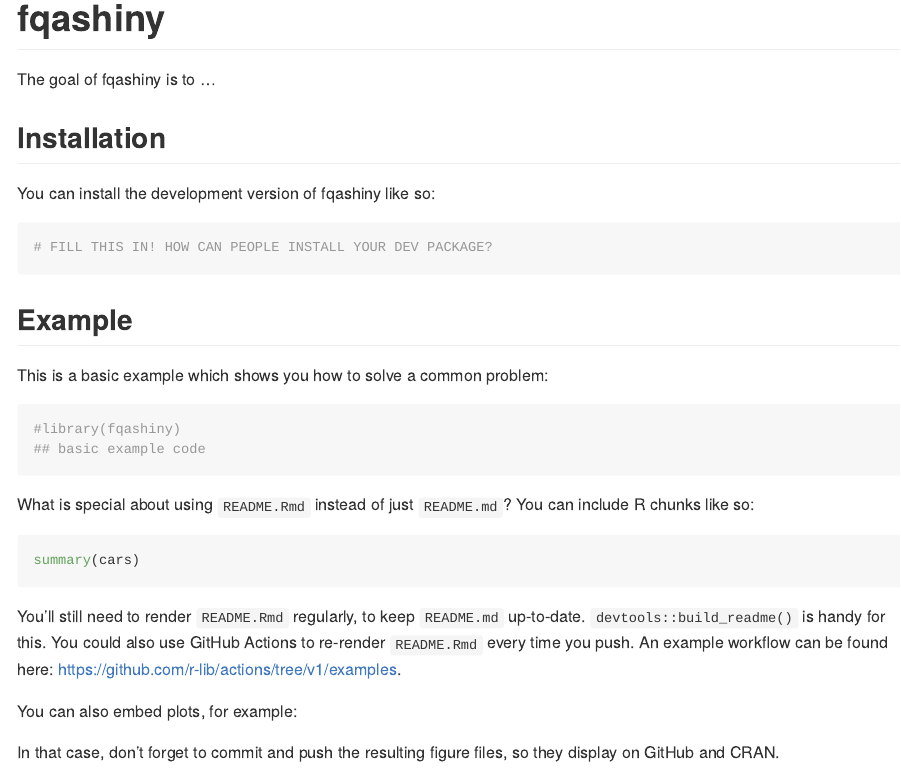
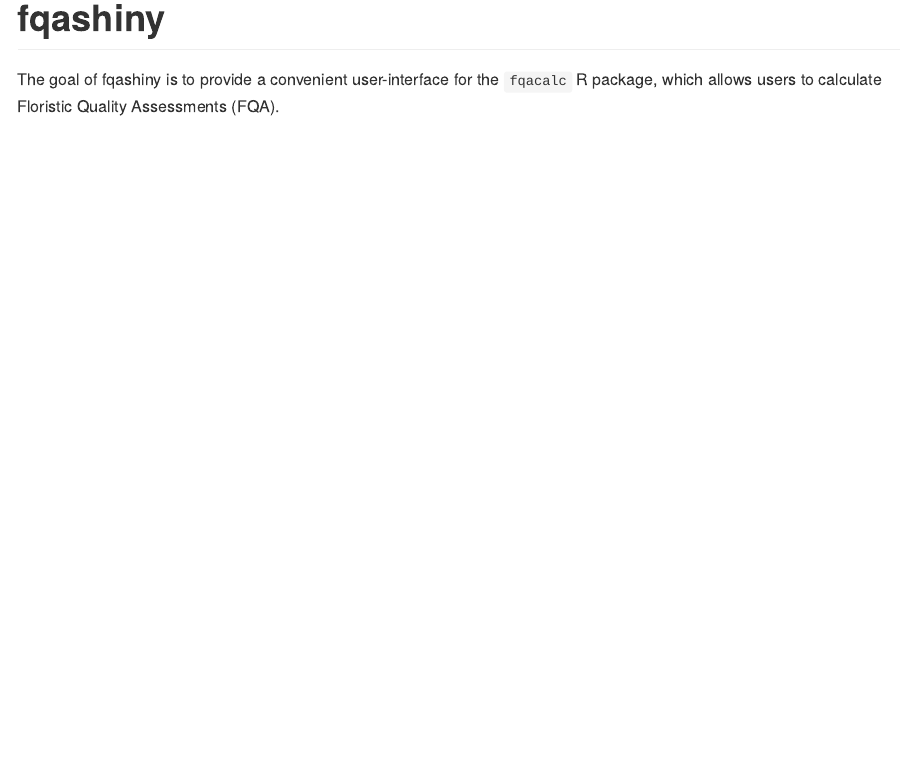
Before and after one commit to ifoxfoot/fqa_app_mirror, an R Markdown document (README.Rmd): the page in a window 1100 px wide, from its top. Rendered offline with R 4.5, knitr and Pandoc, with nearby package versions; the code chunks are not run, so their results and figures are left out; badge pictures from the web are left out.

Commit message:
updating readme

````diff
--- a/README.Rmd
+++ b/README.Rmd
@@ -21,36 +19,3 @@
 <!-- badges: end -->
 
-The goal of fqashiny is to ...
-
-## Installation
-
-You can install the development version of fqashiny like so:
-
-``` r
-# FILL THIS IN! HOW CAN PEOPLE INSTALL YOUR DEV PACKAGE?
-```
-
-## Example
-
-This is a basic example which shows you how to solve a common problem:
-
-```{r example}
-#library(fqashiny)
-## basic example code
-```
-
-What is special about using `README.Rmd` instead of just `README.md`? You can include R chunks like so:
-
-```{r cars}
-summary(cars)
-```
-
-You'll still need to render `README.Rmd` regularly, to keep `README.md` up-to-date. `devtools::build_readme()` is handy for this. You could also use GitHub Actions to re-render `README.Rmd` every time you push. An example workflow can be found here: <https://github.com/r-lib/actions/tree/v1/examples>.
-
-You can also embed plots, for example:
-
-```{r pressure, echo = FALSE}
-plot(pressure)
-```
-
-In that case, don't forget to commit and push the resulting figure files, so they display on GitHub and CRAN.
+The goal of fqashiny is to provide a convenient user-interface for the `fqacalc` R package, which allows users to calculate Floristic Quality Assessments (FQA).
````
Also changed, not shown: README.md, README.Rmd (2 more changed lines).
